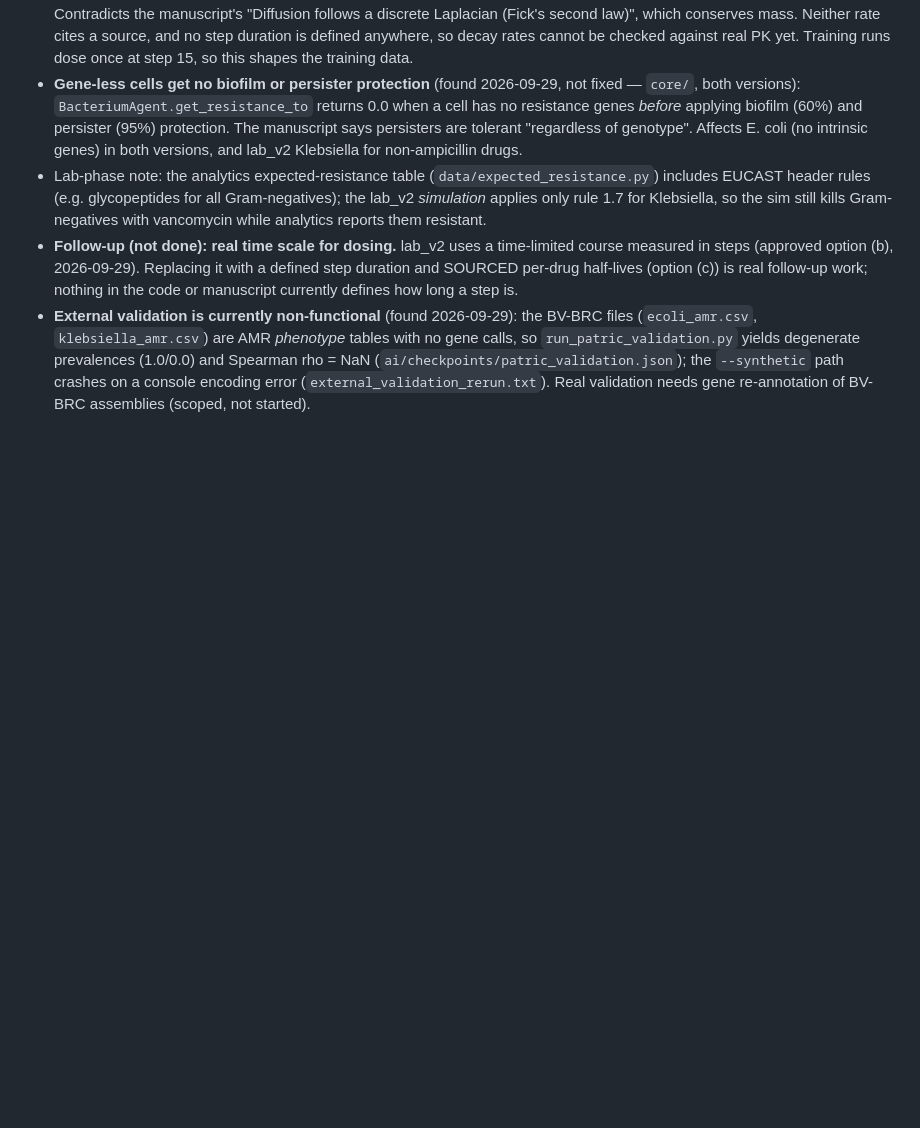
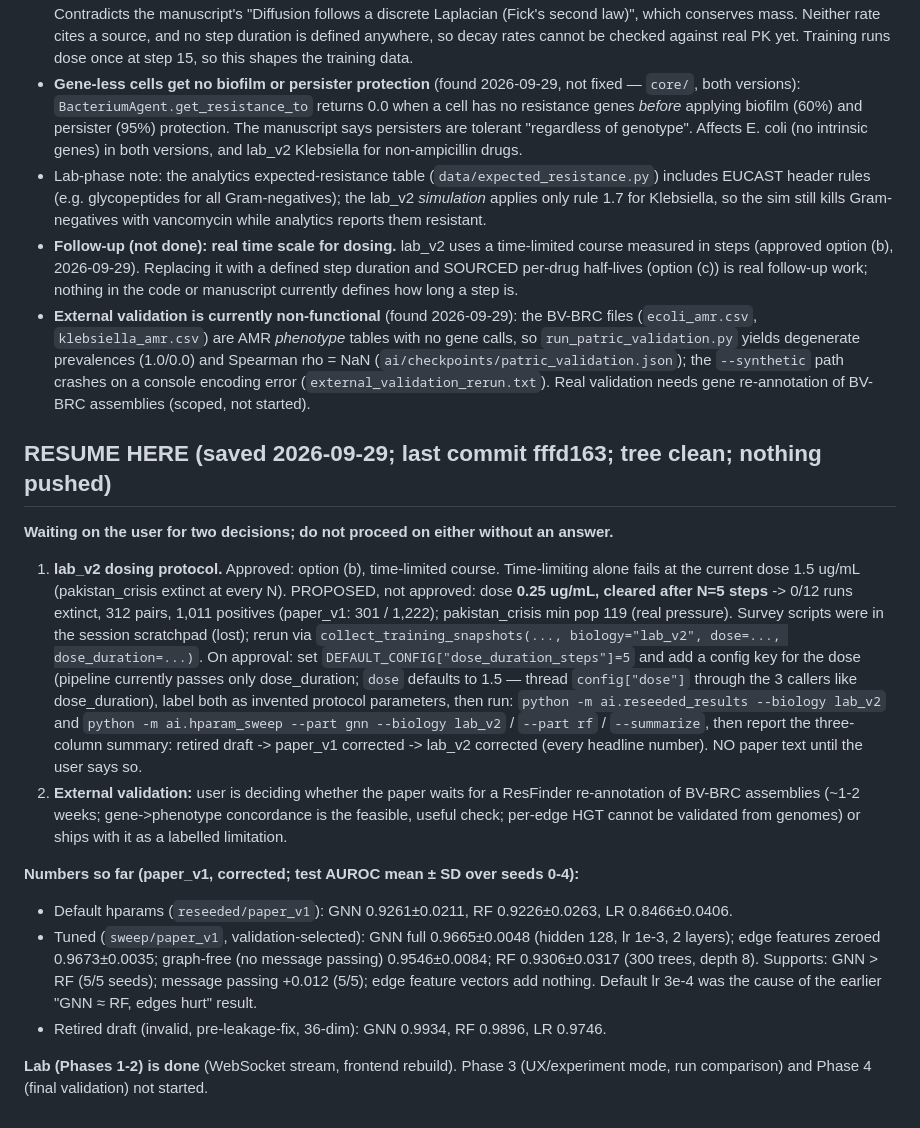
Before and after one commit to M-O-J-U/AMR-Simulation-Lab, a Markdown page: CLAUDE.md, the part around the change. GitHub-like rendering; blank space fills up the shorter version.

Commit message:
CLAUDE.md: RESUME HERE section (pending decisions, next commands, numbers so far)

```diff
--- a/CLAUDE.md
+++ b/CLAUDE.md
@@ -251,3 +251,36 @@ pipeline; nothing below is to be reconciled with the retired draft.
   (`ai/checkpoints/patric_validation.json`); the `--synthetic` path crashes on a console
   encoding error (`external_validation_rerun.txt`). Real validation needs gene re-annotation
   of BV-BRC assemblies (scoped, not started).
+
+## RESUME HERE (saved 2026-09-29; last commit fffd163; tree clean; nothing pushed)
+**Waiting on the user for two decisions; do not proceed on either without an answer.**
+1. **lab_v2 dosing protocol.** Approved: option (b), time-limited course. Time-limiting alone
+   fails at the current dose 1.5 ug/mL (pakistan_crisis extinct at every N). PROPOSED, not
+   approved: dose **0.25 ug/mL, cleared after N=5 steps** -> 0/12 runs extinct, 312 pairs,
+   1,011 positives (paper_v1: 301 / 1,222); pakistan_crisis min pop 119 (real pressure).
+   Survey scripts were in the session scratchpad (lost); rerun via
+   `collect_training_snapshots(..., biology="lab_v2", dose=..., dose_duration=...)`.
+   On approval: set `DEFAULT_CONFIG["dose_duration_steps"]=5` and add a config key for the
+   dose (pipeline currently passes only dose_duration; `dose` defaults to 1.5 — thread
+   `config["dose"]` through the 3 callers like dose_duration), label both as invented
+   protocol parameters, then run:
+   `python -m ai.reseeded_results --biology lab_v2` and
+   `python -m ai.hparam_sweep --part gnn --biology lab_v2` / `--part rf` / `--summarize`,
+   then report the three-column summary: retired draft -> paper_v1 corrected -> lab_v2
+   corrected (every headline number). NO paper text until the user says so.
+2. **External validation:** user is deciding whether the paper waits for a ResFinder
+   re-annotation of BV-BRC assemblies (~1-2 weeks; gene->phenotype concordance is the
+   feasible, useful check; per-edge HGT cannot be validated from genomes) or ships with it as
+   a labelled limitation.
+
+**Numbers so far (paper_v1, corrected; test AUROC mean ± SD over seeds 0-4):**
+- Default hparams (`reseeded/paper_v1`): GNN 0.9261±0.0211, RF 0.9226±0.0263, LR 0.8466±0.0406.
+- Tuned (`sweep/paper_v1`, validation-selected): GNN full 0.9665±0.0048 (hidden 128, lr 1e-3,
+  2 layers); edge features zeroed 0.9673±0.0035; graph-free (no message passing)
+  0.9546±0.0084; RF 0.9306±0.0317 (300 trees, depth 8). Supports: GNN > RF (5/5 seeds);
+  message passing +0.012 (5/5); edge feature vectors add nothing. Default lr 3e-4 was the cause
+  of the earlier "GNN ≈ RF, edges hurt" result.
+- Retired draft (invalid, pre-leakage-fix, 36-dim): GNN 0.9934, RF 0.9896, LR 0.9746.
+
+**Lab (Phases 1-2) is done** (WebSocket stream, frontend rebuild). Phase 3 (UX/experiment
+mode, run comparison) and Phase 4 (final validation) not started.
```
